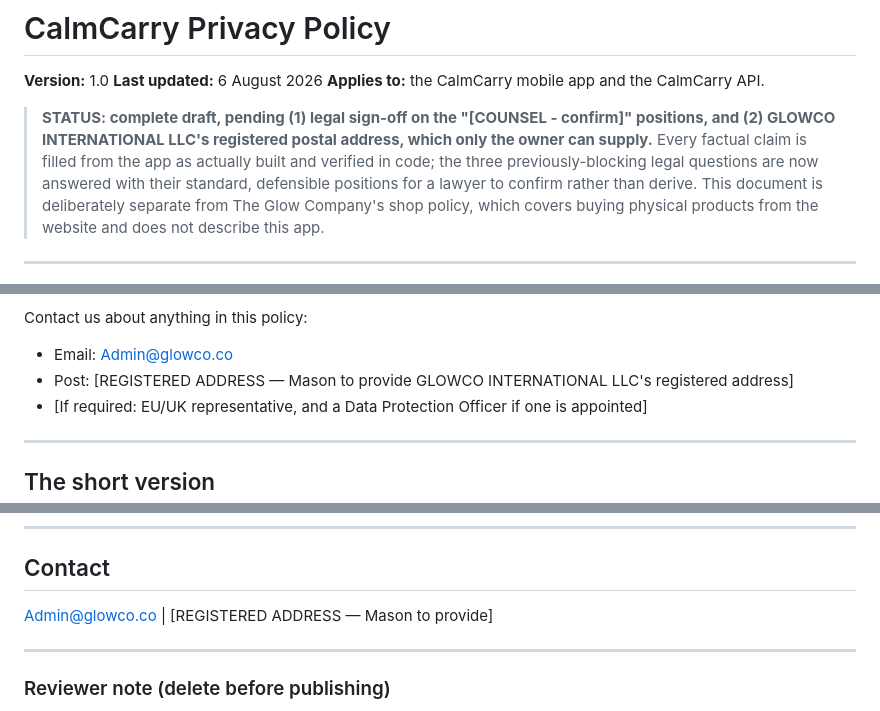
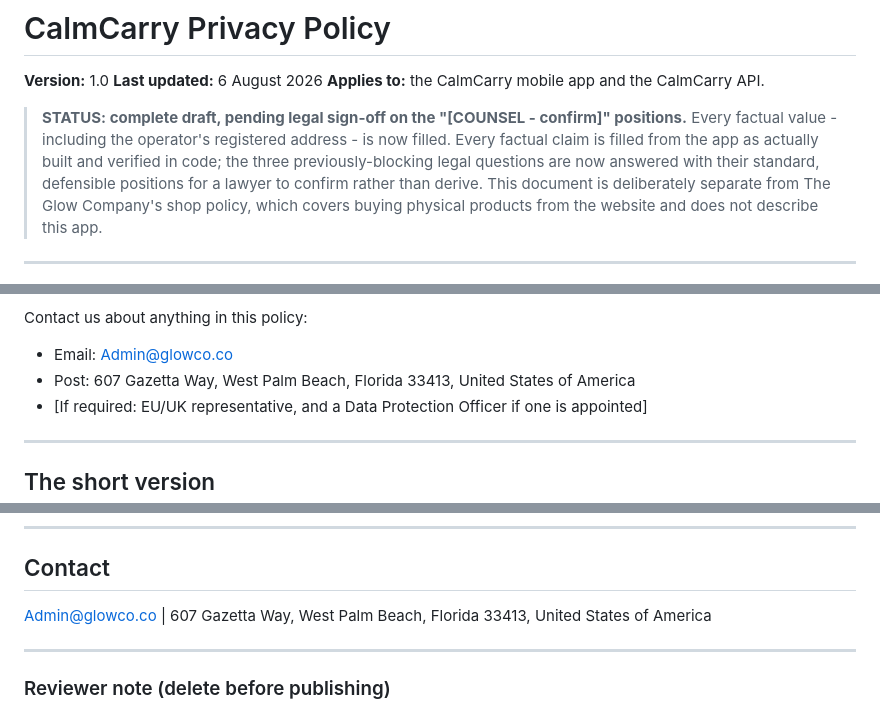
Before and after one commit to johnny-glitch12/calmcarry, a Markdown page: docs/legal/PRIVACY_POLICY.md, 3 parts joined by grey strips. GitHub-like rendering.

```diff
--- a/docs/legal/PRIVACY_POLICY.md
+++ b/docs/legal/PRIVACY_POLICY.md
@@ -4,9 +4,9 @@
 **Last updated:** 6 August 2026
 **Applies to:** the CalmCarry mobile app and the CalmCarry API.
 
-> **STATUS: complete draft, pending (1) legal sign-off on the "[COUNSEL - confirm]"
-> positions, and (2) GLOWCO INTERNATIONAL LLC's registered postal address, which only
-> the owner can supply.** Every factual claim is filled from the app as actually built
+> **STATUS: complete draft, pending legal sign-off on the "[COUNSEL - confirm]"
+> positions.** Every factual value - including the operator's registered address - is
+> now filled. Every factual claim is filled from the app as actually built
 > and verified in code; the three previously-blocking legal questions are now answered
 > with their standard, defensible positions for a lawyer to confirm rather than derive.
 > This document is deliberately separate from The Glow Company's shop policy, which
@@ -29,7 +29,7 @@ the entity that publishes CalmCarry on the App Store and operates the CalmCarry
 
 Contact us about anything in this policy:
 - Email: Admin@glowco.co
-- Post: [REGISTERED ADDRESS — Mason to provide GLOWCO INTERNATIONAL LLC's registered address]
+- Post: 607 Gazetta Way, West Palm Beach, Florida 33413, United States of America
 - [If required: EU/UK representative, and a Data Protection Officer if one is appointed]
 
 ---
@@ -236,7 +236,7 @@ app before the change takes effect.
 
 ## Contact
 
-Admin@glowco.co | [REGISTERED ADDRESS — Mason to provide]
+Admin@glowco.co | 607 Gazetta Way, West Palm Beach, Florida 33413, United States of America
 
 ---
 
```
Also changed, not shown: docs/legal/CHILDRENS_PRIVACY_NOTICE.draft.md (+6 -6 lines), docs/legal/PRIVACY_POLICY.draft.md (deleted, +0 -230 lines).
